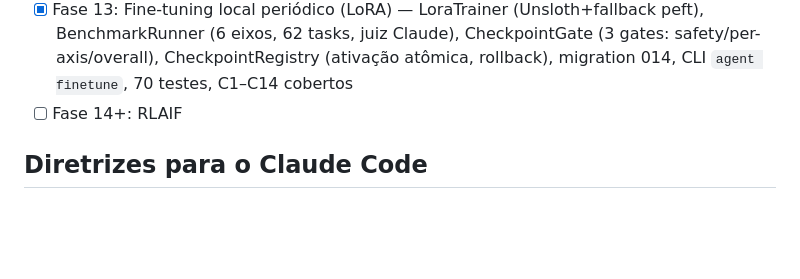
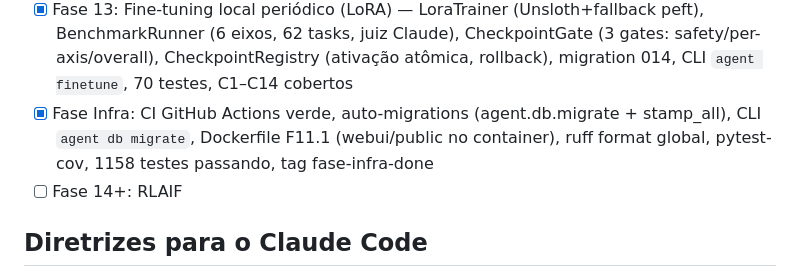
Before and after one commit to engsathiago/EVE_Autonomo, a Markdown page: CLAUDE.md, the part around the change. GitHub-like rendering; blank space fills up the shorter version.

Commit message:
docs(infra): atualiza CLAUDE.md + relatório final da fase infra
Co-Authored-By: Claude Sonnet 4.6 <noreply@anthropic.com>

```diff
--- a/CLAUDE.md
+++ b/CLAUDE.md
@@ -62,6 +62,7 @@ Construindo um agente autônomo inspirado em **Hermes Agent** (Nous Research) e
 - [x] Fase 11: Web UI — FastAPI web module (server/auth/metrics/routes/adapters), WS multiplexado /api/v1/stream (heartbeat 20s, backpressure 100, close 4001), auth HMAC 5s cache, rate limit 60 req/s, CSP estrita, 8 painéis terminal (HTML/CSS/JS vanila), CLI agent web, migration 012_web.sql, 113+12 testes passando, cobertura 87%, scripts/run_webui.py para dev local, smoke E2E 8/8 endpoints OK
 - [x] Fase 12: Canais extras — Discord (discord.py, guild+allowlist, embed), Slack (slack-bolt Socket Mode, thread_ts, files_upload_v2), Email (IMAP IDLE, SMTP, anti-loop C8, SPF/DKIM C9), ChannelRouter (allowlist+rate limit sliding window, persist in/out), ChannelAdapter ABC, IncomingMessage/OutgoingMessage, metrics agent_channel_* (6 counters/gauges), redact_secrets structlog processor (C10), gating APPROVAL_CHANNELS (C6), migration 013_channel_messages.sql, bootstrap_channels no server.py lifespan, /health canal status, 167 testes passando, cobertura 85.4%
 - [x] Fase 13: Fine-tuning local periódico (LoRA) — LoraTrainer (Unsloth+fallback peft), BenchmarkRunner (6 eixos, 62 tasks, juiz Claude), CheckpointGate (3 gates: safety/per-axis/overall), CheckpointRegistry (ativação atômica, rollback), migration 014, CLI `agent finetune`, 70 testes, C1–C14 cobertos
+- [x] Fase Infra: CI GitHub Actions verde, auto-migrations (agent.db.migrate + stamp_all), CLI `agent db migrate`, Dockerfile F11.1 (webui/public no container), ruff format global, pytest-cov, 1158 testes passando, tag fase-infra-done
 - [ ] Fase 14+: RLAIF
 
 ## Diretrizes para o Claude Code
```
